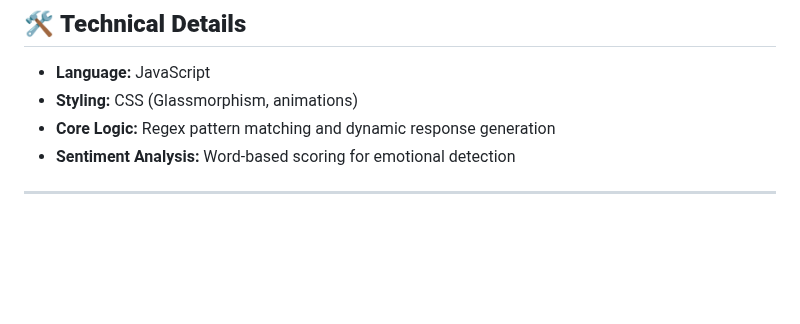
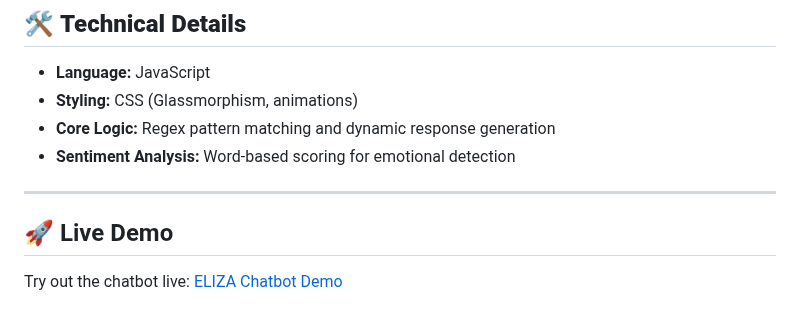
Before and after one commit to G00410483/EmergingTechnologies, a Markdown page: README.md, the part around the change. Drawn GitHub-style; blank space fills up the shorter version.

```diff
--- a/README.md
+++ b/README.md
@@ -288,3 +288,6 @@ flowchart TD
 - **Sentiment Analysis:** Word-based scoring for emotional detection
 
 ---
+
+## 🚀 Live Demo
+Try out the chatbot live: [ELIZA Chatbot Demo](https://dvlsc000.github.io/EmergingTechnologies/eliza)
```
